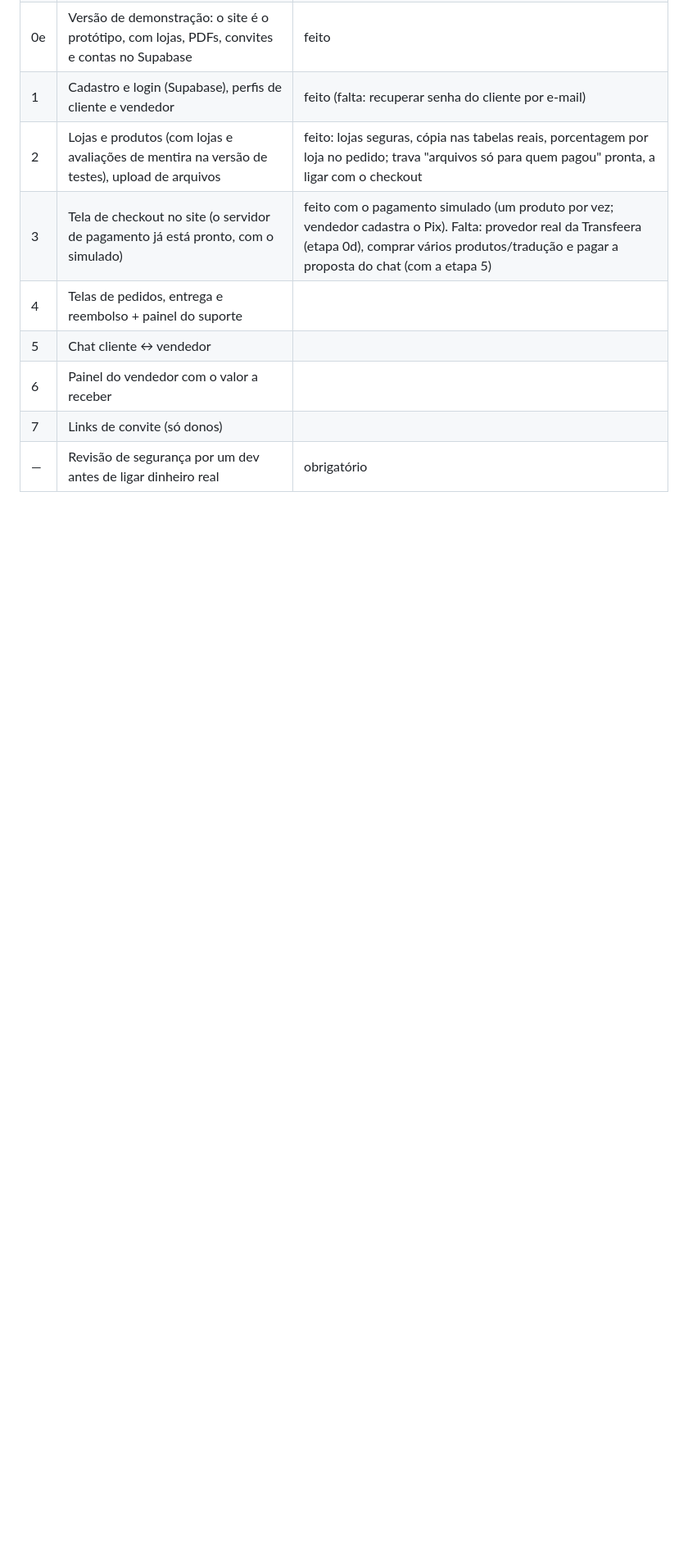
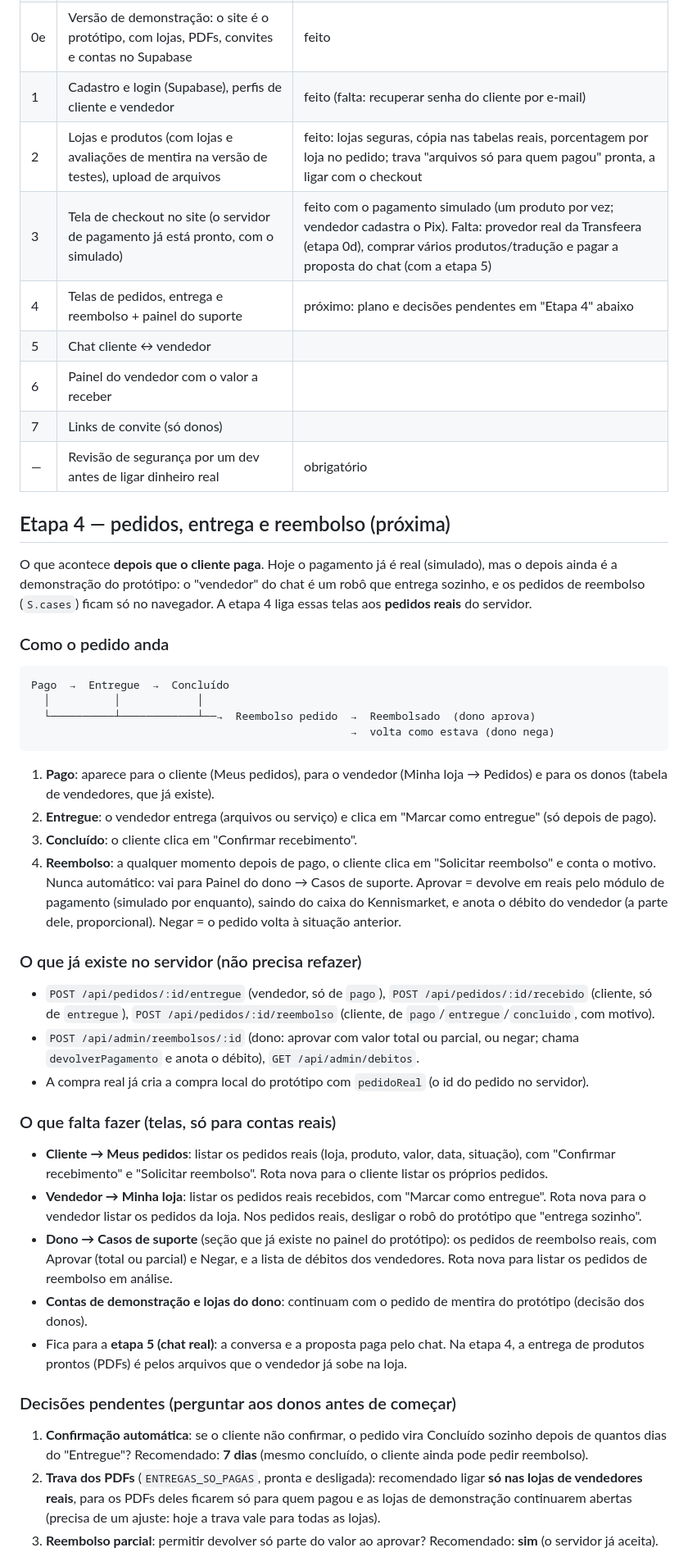
Before and after one commit to kennismarket/kennismarket, a Markdown page: docs/PLANO.md, the part around one of its changes. Shown at 82% size. Rendered like a GitHub page; blank space fills up the shorter version.

Commit message:
Plano: etapa 4 explicada, decisões pendentes e lista completa do que falta
Co-Authored-By: Claude Opus 5.5 <noreply@anthropic.com>
Claude-Session: https://claude.ai/code/session_01M42LW6QTa2WSscKwt7iMnS

````diff
--- a/docs/PLANO.md
+++ b/docs/PLANO.md
@@ -31,8 +31,60 @@
 | 1 | Cadastro e login (Supabase), perfis de cliente e vendedor | feito (falta: recuperar senha do cliente por e-mail) |
 | 2 | Lojas e produtos (com lojas e avaliações de mentira na versão de testes), upload de arquivos | feito: lojas seguras, cópia nas tabelas reais, porcentagem por loja no pedido; trava "arquivos só para quem pagou" pronta, a ligar com o checkout |
 | 3 | Tela de checkout no site (o servidor de pagamento já está pronto, com o simulado) | feito com o pagamento simulado (um produto por vez; vendedor cadastra o Pix). Falta: provedor real da Transfeera (etapa 0d), comprar vários produtos/tradução e pagar a proposta do chat (com a etapa 5) |
-| 4 | Telas de pedidos, entrega e reembolso + painel do suporte | |
+| 4 | Telas de pedidos, entrega e reembolso + painel do suporte | próximo: plano e decisões pendentes em "Etapa 4" abaixo |
 | 5 | Chat cliente ↔ vendedor | |
 | 6 | Painel do vendedor com o valor a receber | |
 | 7 | Links de convite (só donos) | |
 | — | Revisão de segurança por um dev antes de ligar dinheiro real | obrigatório |
+
+## Etapa 4 — pedidos, entrega e reembolso (próxima)
+
+O que acontece **depois que o cliente paga**. Hoje o pagamento já é real (simulado), mas o depois ainda é a
+demonstração do protótipo: o "vendedor" do chat é um robô que entrega sozinho, e os pedidos de reembolso
+(`S.cases`) ficam só no navegador. A etapa 4 liga essas telas aos **pedidos reais** do servidor.
+
+### Como o pedido anda
+
+```
+Pago  →  Entregue  →  Concluído
+  │          │            │
+  └──────────┴────────────┴──→  Reembolso pedido  →  Reembolsado  (dono aprova)
+                                                  →  volta como estava (dono nega)
+```
+
+1. **Pago**: aparece para o cliente (Meus pedidos), para o vendedor (Minha loja → Pedidos) e para os donos
+   (tabela de vendedores, que já existe).
+2. **Entregue**: o vendedor entrega (arquivos ou serviço) e clica em "Marcar como entregue" (só depois de pago).
+3. **Concluído**: o cliente clica em "Confirmar recebimento".
+4. **Reembolso**: a qualquer momento depois de pago, o cliente clica em "Solicitar reembolso" e conta o motivo.
+   Nunca automático: vai para Painel do dono → Casos de suporte. Aprovar = devolve em reais pelo módulo de
+   pagamento (simulado por enquanto), saindo do caixa do Kennismarket, e anota o débito do vendedor (a parte
+   dele, proporcional). Negar = o pedido volta à situação anterior.
+
+### O que já existe no servidor (não precisa refazer)
+- `POST /api/pedidos/:id/entregue` (vendedor, só de `pago`), `POST /api/pedidos/:id/recebido` (cliente, só de
+  `entregue`), `POST /api/pedidos/:id/reembolso` (cliente, de `pago`/`entregue`/`concluido`, com motivo).
+- `POST /api/admin/reembolsos/:id` (dono: aprovar com valor total ou parcial, ou negar; chama
+  `devolverPagamento` e anota o débito), `GET /api/admin/debitos`.
+- A compra real já cria a compra local do protótipo com `pedidoReal` (o id do pedido no servidor).
+
+### O que falta fazer (telas, só para contas reais)
+- **Cliente → Meus pedidos**: listar os pedidos reais (loja, produto, valor, data, situação), com
+  "Confirmar recebimento" e "Solicitar reembolso". Rota nova para o cliente listar os próprios pedidos.
+- **Vendedor → Minha loja**: listar os pedidos reais recebidos, com "Marcar como entregue". Rota nova para o
+  vendedor listar os pedidos da loja. Nos pedidos reais, desligar o robô do protótipo que "entrega sozinho".
+- **Dono → Casos de suporte** (seção que já existe no painel do protótipo): os pedidos de reembolso reais, com
+  Aprovar (total ou parcial) e Negar, e a lista de débitos dos vendedores. Rota nova para listar os pedidos de
+  reembolso em análise.
+- **Contas de demonstração e lojas do dono**: continuam com o pedido de mentira do protótipo (decisão dos donos).
+- Fica para a **etapa 5 (chat real)**: a conversa e a proposta paga pelo chat. Na etapa 4, a entrega de produtos
+  prontos (PDFs) é pelos arquivos que o vendedor já sobe na loja.
+
+### Decisões pendentes (perguntar aos donos antes de começar)
+1. **Confirmação automática**: se o cliente não confirmar, o pedido vira Concluído sozinho depois de quantos dias
+   do "Entregue"? Recomendado: **7 dias** (mesmo concluído, o cliente ainda pode pedir reembolso).
+2. **Trava dos PDFs** (`ENTREGAS_SO_PAGAS`, pronta e desligada): recomendado ligar **só nas lojas de vendedores
+   reais**, para os PDFs deles ficarem só para quem pagou e as lojas de demonstração continuarem abertas
+   (precisa de um ajuste: hoje a trava vale para todas as lojas).
+3. **Reembolso parcial**: permitir devolver só parte do valor ao aprovar? Recomendado: **sim** (o servidor já aceita).
+
````
Also changed, not shown: other parts of docs/PLANO.md (+26 -0 lines).
